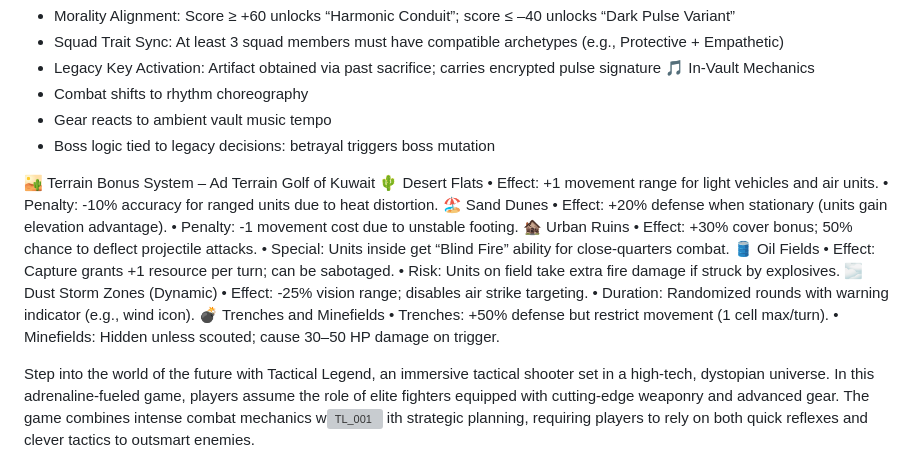
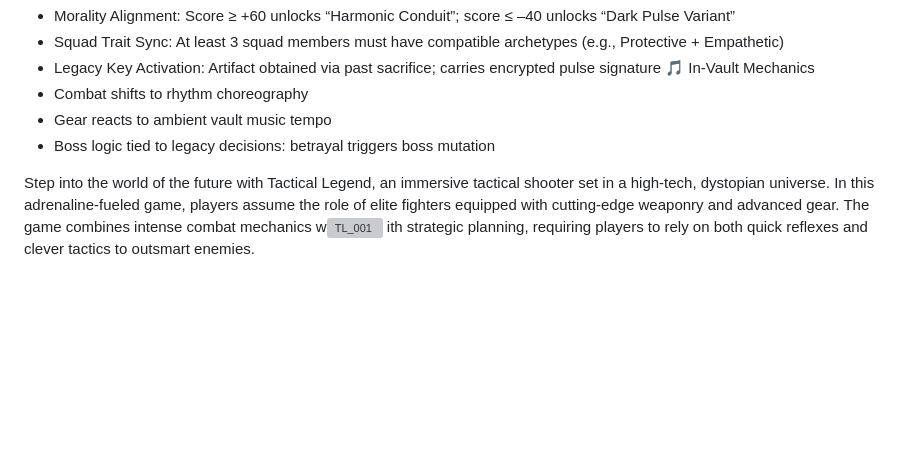
Before and after one commit to jpaul8282/tactical-legends, a Markdown page: README.md, the part around the change. Drawn GitHub-style; blank space fills up the shorter version; grey boxes are pictures that could not be loaded.

Commit message:
Update README.md
Signed-off-by: Joachim paul westerveld <126770103+jurgen-paul@users.noreply.github.com>

```diff
--- a/README.md
+++ b/README.md
@@ -201,32 +201,6 @@ This is no ordinary objective—it’s a mythic relic vault that requires morali
 - Gear reacts to ambient vault music tempo
 - Boss logic tied to legacy decisions: betrayal triggers boss mutation
 
-🏜️ Terrain Bonus System – Ad Terrain Golf of Kuwait
-🌵 Desert Flats
-• 	Effect: +1 movement range for light vehicles and air units.
-• 	Penalty: -10% accuracy for ranged units due to heat distortion.
-🏖️ Sand Dunes
-• 	Effect: +20% defense when stationary (units gain elevation advantage).
-• 	Penalty: -1 movement cost due to unstable footing.
-🏚️ Urban Ruins
-• 	Effect: +30% cover bonus; 50% chance to deflect projectile attacks.
-• 	Special: Units inside get “Blind Fire” ability for close-quarters combat.
-🛢️ Oil Fields
-• 	Effect: Capture grants +1 resource per turn; can be sabotaged.
-• 	Risk: Units on field take extra fire damage if struck by explosives.
-🌫️ Dust Storm Zones (Dynamic)
-• 	Effect: -25% vision range; disables air strike targeting.
-• 	Duration: Randomized rounds with warning indicator (e.g., wind icon).
-💣 Trenches and Minefields
-• 	Trenches: +50% defense but restrict movement (1 cell max/turn).
-• 	Minefields: Hidden unless scouted; cause 30–50 HP damage on trigger.
-
-
-
-
-
-
-
 Step into the world of the future with Tactical Legend, an immersive tactical shooter set in a high-tech, dystopian universe. In this adrenaline-fueled game, players assume the role of elite fighters equipped with cutting-edge weaponry and advanced gear. The game combines intense combat mechanics w![TL_001](https://github.com/user-attachments/assets/146e0bdf-083b-4db6-8904-7d94eb51e705)
 ith strategic planning, requiring players to rely on both quick reflexes and clever tactics to outsmart enemies.
 
```
